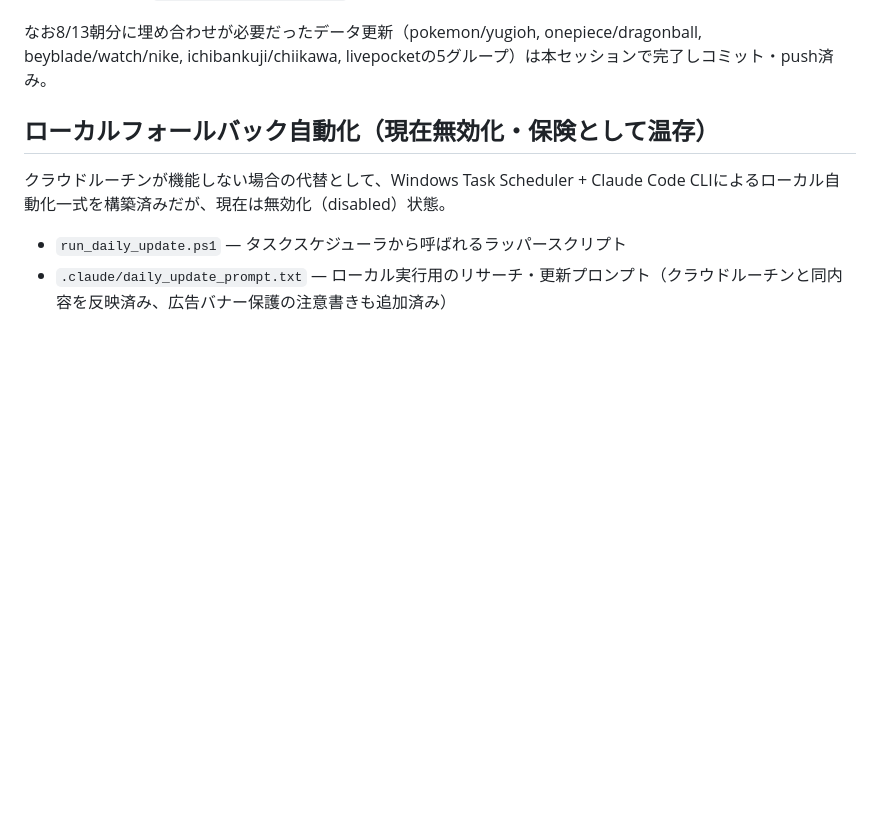
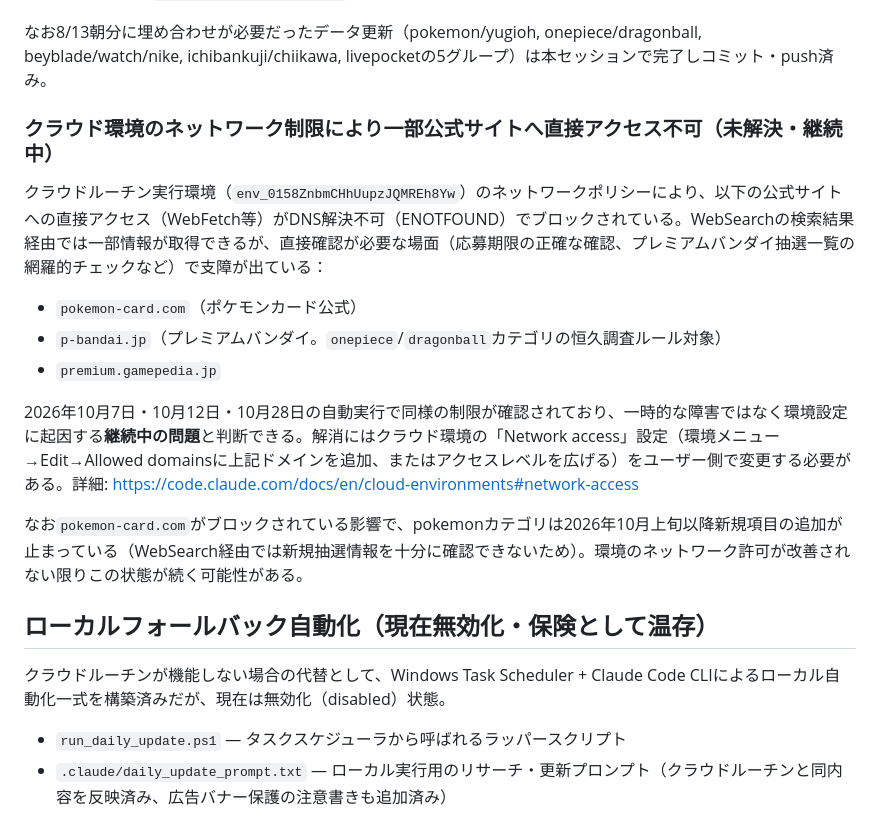
Before and after one commit to totetoteplus/totetote-tracker, a Markdown page: CLAUDE.md, the part around the change. GitHub-like rendering; blank space fills up the shorter version.

Commit message:
クラウド環境のネットワーク制限問題をCLAUDE.mdに記録
pokemon-card.com / p-bandai.jp / premium.gamepedia.jp へのアクセスが
クラウドルーチン実行環境のネットワークポリシーでブロックされている
（10/7, 10/12, 10/28の自動実行で確認）。恒久ルール（p-bandai.jp確認）の
遂行を妨げる継続中の問題として記録し、環境設定での対処方法を明記した。

Co-Authored-By: Claude Sonnet 5 <noreply@anthropic.com>
Claude-Session: https://claude.ai/code/session_013LG6tKt3vnEp95BfGA45n8

```diff
--- a/CLAUDE.md
+++ b/CLAUDE.md
@@ -55,6 +55,18 @@ $env:Path = [System.Environment]::GetEnvironmentVariable("Path","Machine") + ";"
 
 なお8/13朝分に埋め合わせが必要だったデータ更新（pokemon/yugioh, onepiece/dragonball, beyblade/watch/nike, ichibankuji/chiikawa, livepocketの5グループ）は本セッションで完了しコミット・push済み。
 
+### クラウド環境のネットワーク制限により一部公式サイトへ直接アクセス不可（未解決・継続中）
+
+クラウドルーチン実行環境（`env_0158ZnbmCHhUupzJQMREh8Yw`）のネットワークポリシーにより、以下の公式サイトへの直接アクセス（WebFetch等）がDNS解決不可（ENOTFOUND）でブロックされている。WebSearchの検索結果経由では一部情報が取得できるが、直接確認が必要な場面（応募期限の正確な確認、プレミアムバンダイ抽選一覧の網羅的チェックなど）で支障が出ている：
+
+- `pokemon-card.com`（ポケモンカード公式）
+- `p-bandai.jp`（プレミアムバンダイ。`onepiece`/`dragonball`カテゴリの恒久調査ルール対象）
+- `premium.gamepedia.jp`
+
+2026年10月7日・10月12日・10月28日の自動実行で同様の制限が確認されており、一時的な障害ではなく環境設定に起因する**継続中の問題**と判断できる。解消にはクラウド環境の「Network access」設定（環境メニュー→Edit→Allowed domainsに上記ドメインを追加、またはアクセスレベルを広げる）をユーザー側で変更する必要がある。詳細: https://code.claude.com/docs/en/cloud-environments#network-access
+
+なお`pokemon-card.com`がブロックされている影響で、pokemonカテゴリは2026年10月上旬以降新規項目の追加が止まっている（WebSearch経由では新規抽選情報を十分に確認できないため）。環境のネットワーク許可が改善されない限りこの状態が続く可能性がある。
+
 ## ローカルフォールバック自動化（現在無効化・保険として温存）
 
 クラウドルーチンが機能しない場合の代替として、Windows Task Scheduler + Claude Code CLIによるローカル自動化一式を構築済みだが、現在は無効化（disabled）状態。
```
